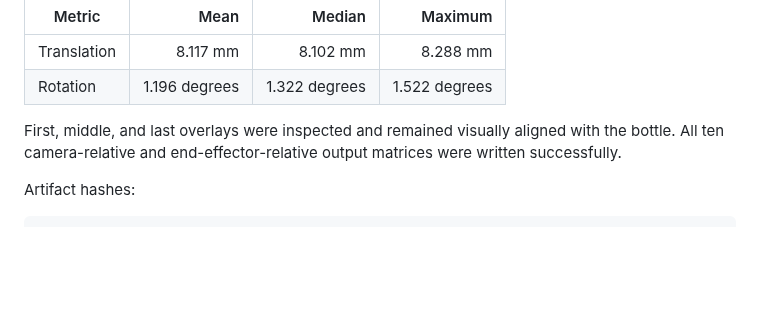
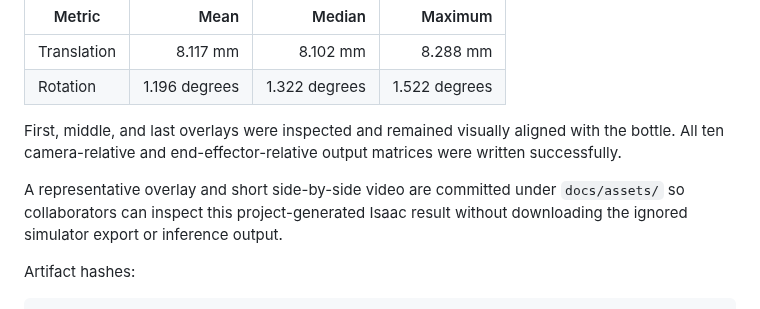
Before and after one commit to mjcha924/Robot-Aware-Foundation-Pose, a Markdown page: docs/ISAAC_CONTROL.md, the part around the change. Drawn GitHub-style; blank space fills up the shorter version.

````diff
--- a/docs/ISAAC_CONTROL.md
+++ b/docs/ISAAC_CONTROL.md
@@ -38,6 +38,10 @@ First, middle, and last overlays were inspected and remained visually aligned
 with the bottle. All ten camera-relative and end-effector-relative output
 matrices were written successfully.
 
+A representative overlay and short side-by-side video are committed under
+`docs/assets/` so collaborators can inspect this project-generated Isaac result
+without downloading the ignored simulator export or inference output.
+
 Artifact hashes:
 
 ```text
````
Also changed, not shown: README.md (+11 -0 lines), docs/assets/isaac_omy_foundationpose.png (added), 1 other file.
